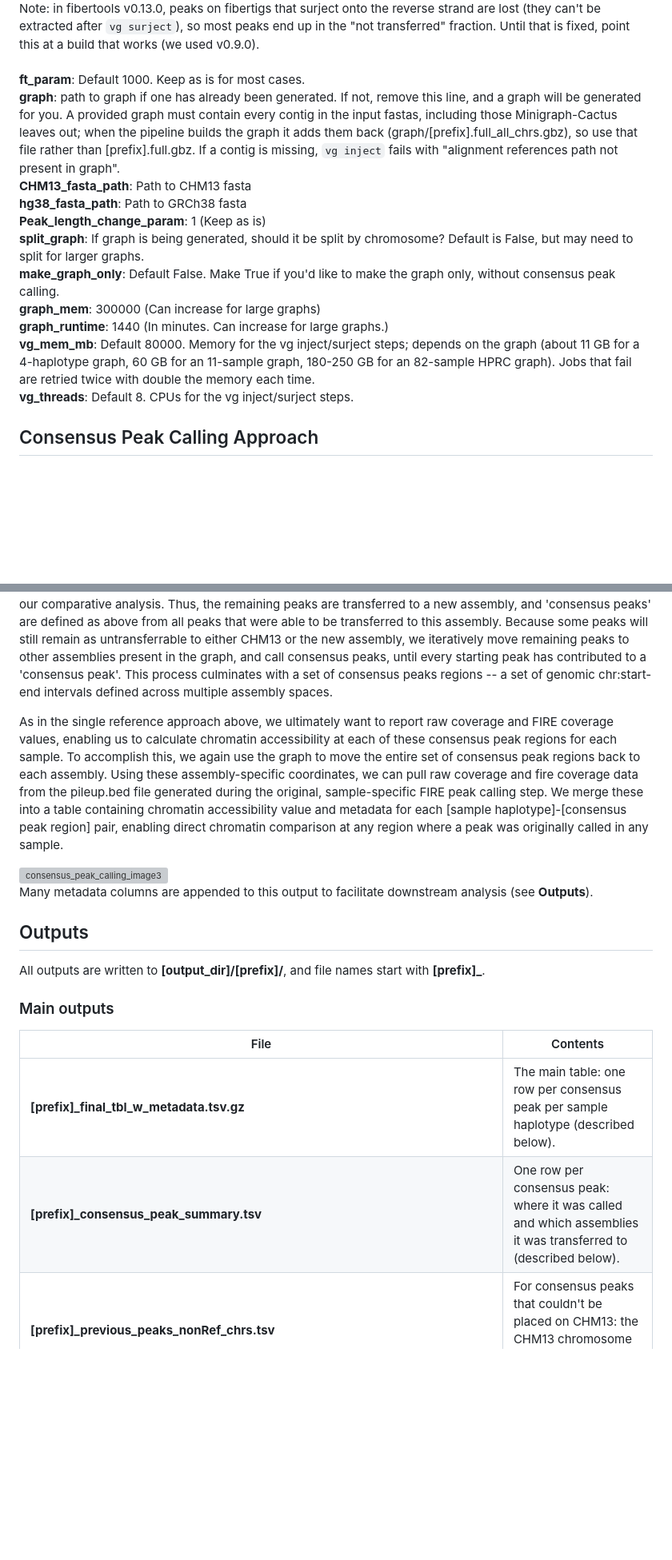
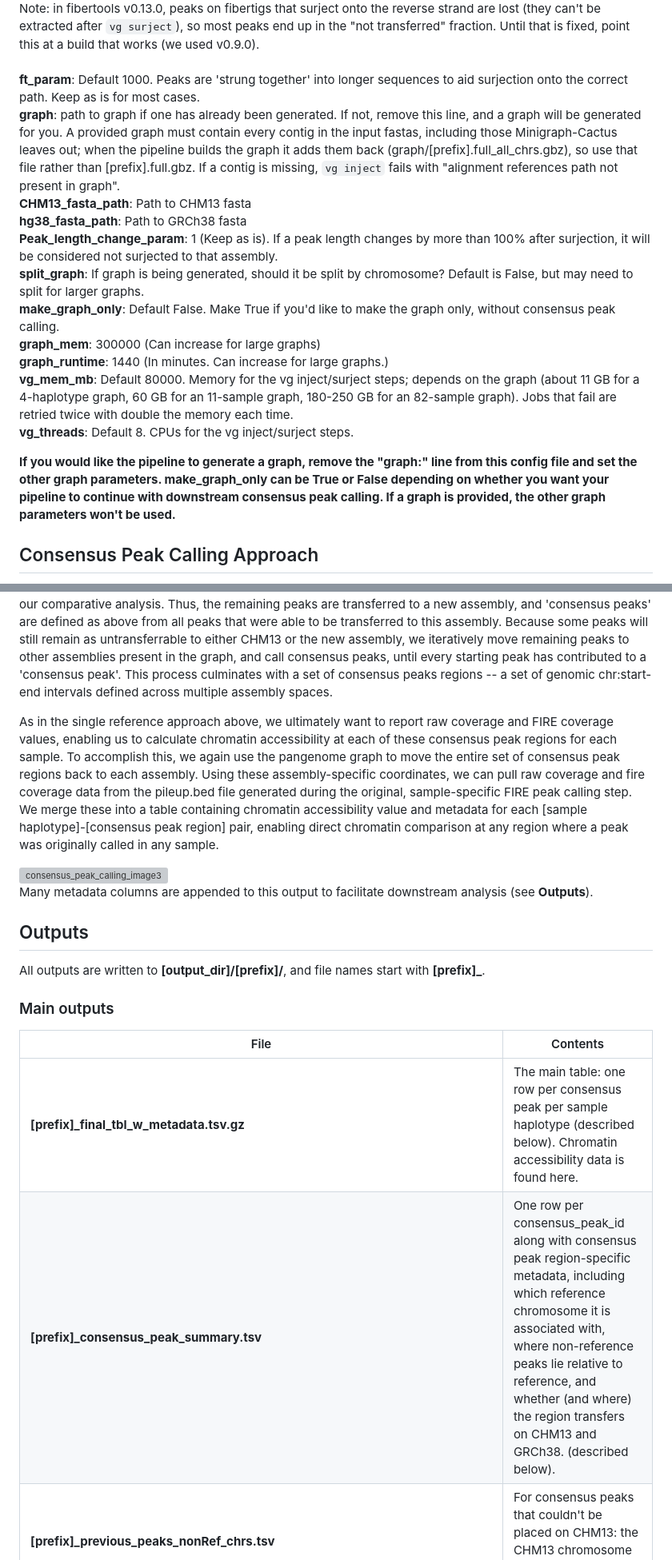
Before and after one commit to fiberseq/bonFIRE, a Markdown page: README.md, 2 parts joined by grey strips. Shown at 80% size. GitHub-like rendering; blank space fills up the shorter version; grey boxes are pictures that could not be loaded.

```diff
--- a/README.md
+++ b/README.md
@@ -101,17 +101,19 @@ Fields to include: <br>
 **prefix**: run prefix <br>
 **input_file**: Described above <br>
 **ft_path:** path to the `ft` (fibertools) binary to use. If removed, the `ft` in the pipeline's environment is used. Note: in fibertools v0.13.0, peaks on fibertigs that surject onto the reverse strand are lost (they can't be extracted after `vg surject`), so most peaks end up in the "not transferred" fraction. Until that is fixed, point this at a build that works (we used v0.9.0). <br>
-**ft_param**: Default 1000. Keep as is for most cases. <br>
+**ft_param**: Default 1000. Peaks are 'strung together' into longer sequences to aid surjection onto the correct path. Keep as is for most cases. <br>
 **graph**: path to graph if one has already been generated. If not, remove this line, and a graph will be generated for you. A provided graph must contain every contig in the input fastas, including those Minigraph-Cactus leaves out; when the pipeline builds the graph it adds them back (graph/[prefix].full_all_chrs.gbz), so use that file rather than [prefix].full.gbz. If a contig is missing, `vg inject` fails with "alignment references path not present in graph". <br>
 **CHM13_fasta_path**: Path to CHM13 fasta <br>
 **hg38_fasta_path**: Path to GRCh38 fasta <br>
-**Peak_length_change_param**: 1 (Keep as is) <br>
+**Peak_length_change_param**: 1 (Keep as is). If a peak length changes by more than 100% after surjection, it will be considered not surjected to that assembly. <br>
 **split_graph**: If graph is being generated, should it be split by chromosome? Default is False, but may need to split for larger graphs. <br>
 **make_graph_only**: Default False. Make True if you'd like to make the graph only, without consensus peak calling. <br>
 **graph_mem**: 300000 (Can increase for large graphs) <br>
 **graph_runtime**: 1440 (In minutes. Can increase for large graphs.) <br>
-**vg_mem_mb**: Default 80000. Memory for the vg inject/surject steps; depends on the graph (about 11 GB for a 4-haplotype graph, 60 GB for an 11-sample graph, 180-250 GB for an 82-sample HPRC graph). Jobs that fail are retried twice with double the memory each time. <br>
+**vg_mem_mb**: Default 80000. Memory for the vg inject/surject steps; depends on the graph (about 11 GB for a 4-haplotype graph, 60 GB for an 11-sample graph, 180-250 GB for an 82-sample graph). Jobs that fail are retried twice with double the memory each time. <br>
 **vg_threads**: Default 8. CPUs for the vg inject/surject steps.
+
+**If you would like the pipeline to generate a graph, remove the "graph:" line from this config file and set the other graph parameters. make_graph_only can be True or False depending on whether you want your pipeline to continue with downstream consensus peak calling. If a graph is provided, the other graph parameters won't be used.**
 
 ## Consensus Peak Calling Approach
 
@@ -141,7 +143,7 @@ As with the above approach, the input for this pipeline are the peak outputs fro
 
 Conceptually, this approach mirrors the single assembly approach, but contains additional steps to first move peaks called across different assemblies into a common assembly space via a pangenome graph, followed by calling 'consensus peaks' in that reference space. While the majority of peaks called across assembly spaces are able to be transferred to a common reference (in this case, CHM13), the subset will not. These are peaks in genomic regions which have no homology to CHM13 and thus cannot be represented there. However, these regions may be homologous across multiple other assemblies, and thus we don't want them dropping out of our comparative analysis. Thus, the remaining peaks are transferred to a new assembly, and 'consensus peaks' are defined as above from all peaks that were able to be transferred to this assembly. Because some peaks will still remain as untransferrable to either CHM13 or the new assembly, we iteratively move remaining peaks to other assemblies present in the graph, and call consensus peaks, until every starting peak has contributed to a 'consensus peak'. This process culminates with a set of consensus peaks regions -- a set of genomic chr:start-end intervals defined across multiple assembly spaces.
 
-As in the single reference approach above, we ultimately want to report raw coverage and FIRE coverage values, enabling us to calculate chromatin accessibility at each of these consensus peak regions for each sample. To accomplish this, we again use the graph to move the entire set of consensus peak regions back to each assembly. Using these assembly-specific coordinates, we can pull raw coverage and fire coverage data from the pileup.bed file generated during the original, sample-specific FIRE peak calling step. We merge these into a table containing chromatin accessibility value and metadata for each [sample haplotype]-[consensus peak region] pair, enabling direct chromatin comparison at any region where a peak was originally called in any sample.
+As in the single reference approach above, we ultimately want to report raw coverage and FIRE coverage values, enabling us to calculate chromatin accessibility at each of these consensus peak regions for each sample. To accomplish this, we again use the pangenome graph to move the entire set of consensus peak regions back to each assembly. Using these assembly-specific coordinates, we can pull raw coverage and fire coverage data from the pileup.bed file generated during the original, sample-specific FIRE peak calling step. We merge these into a table containing chromatin accessibility value and metadata for each [sample haplotype]-[consensus peak region] pair, enabling direct chromatin comparison at any region where a peak was originally called in any sample.
 
 <img width="1057" height="495" alt="consensus_peak_calling_image3" src="https://github.com/user-attachments/assets/24d56462-88b8-48ca-ac8d-40cf38f131a1" />
 
@@ -155,8 +157,8 @@ All outputs are written to **[output_dir]/[prefix]/**, and file names start with
 
 | File | Contents |
 |---|---|
-| **[prefix]_final_tbl_w_metadata.tsv.gz** | The main table: one row per consensus peak per sample haplotype (described below). |
-| **[prefix]_consensus_peak_summary.tsv** | One row per consensus peak: where it was called and which assemblies it was transferred to (described below). |
+| **[prefix]_final_tbl_w_metadata.tsv.gz** | The main table: one row per consensus peak per sample haplotype (described below). Chromatin accessibility data is found here. |
+| **[prefix]_consensus_peak_summary.tsv** | One row per consensus_peak_id along with consensus peak region-specific metadata, including which reference chromosome it is associated with, where non-reference peaks lie relative to reference, and whether (and where) the region transfers on CHM13 and GRCh38. (described below). |
 | **[prefix]_previous_peaks_nonRef_chrs.tsv** | For consensus peaks that couldn't be placed on CHM13: the CHM13 chromosome and peak they sit next to (described below). |
 | **[prefix]_transferred_cons_peaks_native_sequences_from_main_output.bed.gz** | The sequence of each consensus peak on each assembly (described below). |
 | **logs/** | One log per rule (and per sample or assembly where a rule runs for each). If a job fails, its log is printed at the end of the run. |
```
Also changed, not shown: other parts of README.md (+3 -3 lines).
